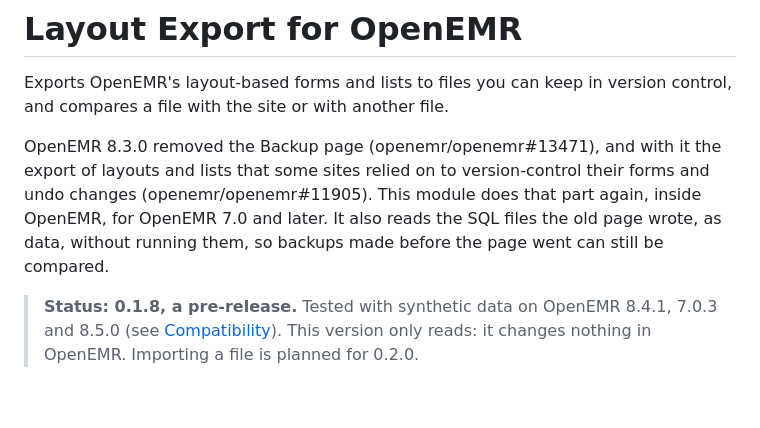
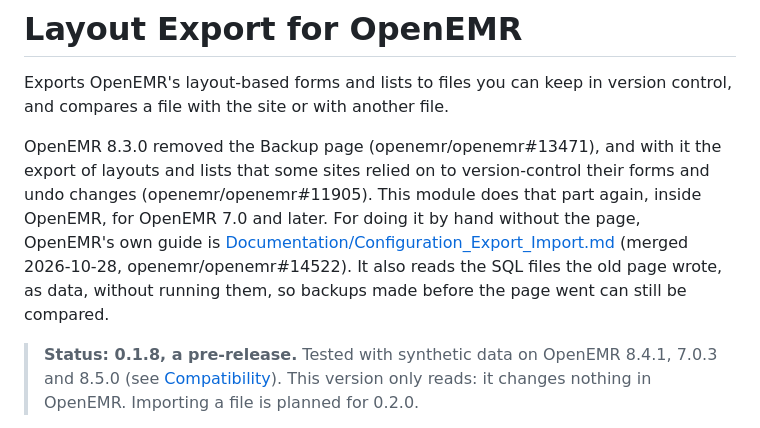
Before and after one commit to anun333/oe-module-layout-export, a Markdown page: README.md, the part around the change. GitHub-like rendering; blank space fills up the shorter version.

Commit message:
README: link OpenEMR's export/import guide (openemr/openemr#14522, merged); rides the next release
Co-Authored-By: Claude Opus 5.5 <noreply@anthropic.com>

```diff
--- a/README.md
+++ b/README.md
@@ -2,7 +2,7 @@
 
 Exports OpenEMR's layout-based forms and lists to files you can keep in version control, and compares a file with the site or with another file.
 
-OpenEMR 8.3.0 removed the Backup page (openemr/openemr#13471), and with it the export of layouts and lists that some sites relied on to version-control their forms and undo changes (openemr/openemr#11905). This module does that part again, inside OpenEMR, for OpenEMR 7.0 and later. It also reads the SQL files the old page wrote, as data, without running them, so backups made before the page went can still be compared.
+OpenEMR 8.3.0 removed the Backup page (openemr/openemr#13471), and with it the export of layouts and lists that some sites relied on to version-control their forms and undo changes (openemr/openemr#11905). This module does that part again, inside OpenEMR, for OpenEMR 7.0 and later. For doing it by hand without the page, OpenEMR's own guide is [Documentation/Configuration_Export_Import.md](https://github.com/openemr/openemr/blob/master/Documentation/Configuration_Export_Import.md) (merged 2026-10-28, openemr/openemr#14522). It also reads the SQL files the old page wrote, as data, without running them, so backups made before the page went can still be compared.
 
 > **Status: 0.1.8, a pre-release.** Tested with synthetic data on OpenEMR 8.4.1, 7.0.3 and 8.5.0 (see [Compatibility](#compatibility)). This version only reads: it changes nothing in OpenEMR. Importing a file is planned for 0.2.0.
 
```
Also changed, not shown: CHANGELOG.md (+4 -0 lines).
